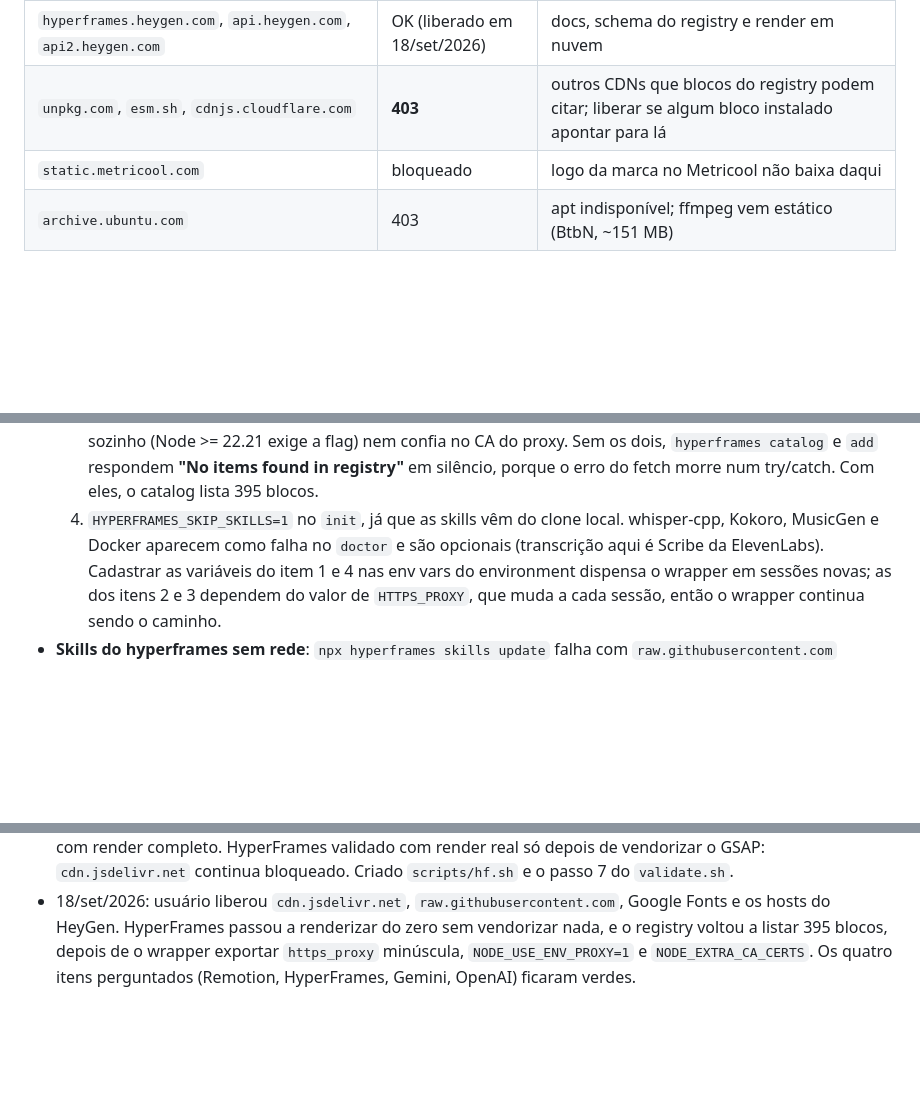
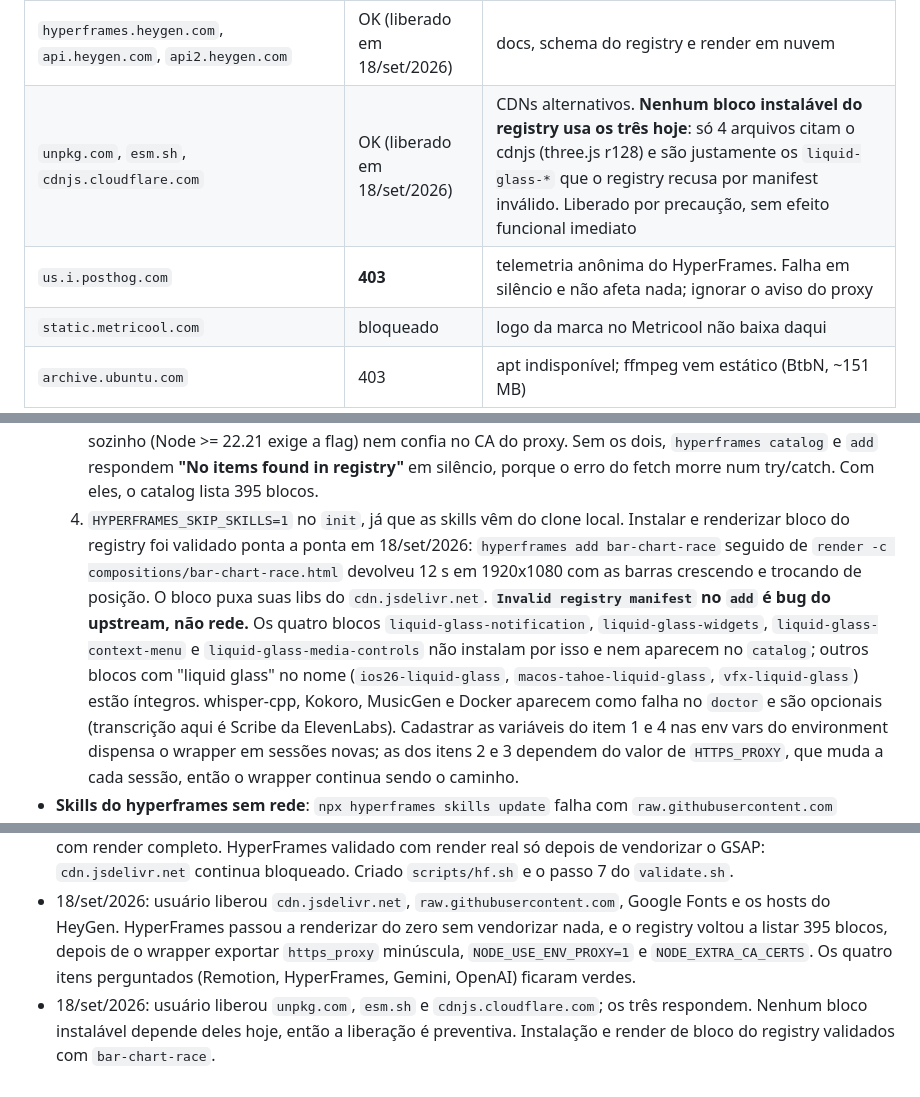
Before and after one commit to suportezv/drfelipechiota-conteudo, a Markdown page: CLAUDE.md, 3 parts joined by grey strips. Drawn GitHub-style; blank space fills up the shorter version.

Commit message:
Libera os CDNs alternativos e valida o ciclo completo do registry
- CLAUDE.md, SETUP.md: unpkg.com, esm.sh e cdnjs.cloudflare.com liberados e
  respondendo. Nenhum bloco instalável depende deles hoje, então a liberação é
  preventiva; registra também us.i.posthog.com como bloqueio inofensivo
- Registra que "Invalid registry manifest" nos blocos liquid-glass-* é bug do
  upstream e não problema de rede

Validado: hyperframes add bar-chart-race seguido de render devolveu 12 s em
1920x1080 com as barras crescendo e trocando de posição.

Co-Authored-By: Claude Opus 5 <noreply@anthropic.com>
Claude-Session: https://claude.ai/code/session_01PHgRixRFoGNuT554M3V9UZ

```diff
--- a/CLAUDE.md
+++ b/CLAUDE.md
@@ -66,7 +66,8 @@ Diagnóstico de qualquer host: `curl -sv https://host/ 2>&1 | grep CONNECT`. `HT
 | `cdn.jsdelivr.net` | OK (liberado em 18/set/2026) | GSAP e demais libs dos templates do HyperFrames |
 | `fonts.googleapis.com`, `fonts.gstatic.com` | OK (liberado em 18/set/2026) | Google Fonts; ainda assim, fonte da marca de preferência como asset local (render determinístico) |
 | `hyperframes.heygen.com`, `api.heygen.com`, `api2.heygen.com` | OK (liberado em 18/set/2026) | docs, schema do registry e render em nuvem |
-| `unpkg.com`, `esm.sh`, `cdnjs.cloudflare.com` | **403** | outros CDNs que blocos do registry podem citar; liberar se algum bloco instalado apontar para lá |
+| `unpkg.com`, `esm.sh`, `cdnjs.cloudflare.com` | OK (liberado em 18/set/2026) | CDNs alternativos. **Nenhum bloco instalável do registry usa os três hoje**: só 4 arquivos citam o cdnjs (three.js r128) e são justamente os `liquid-glass-*` que o registry recusa por manifest inválido. Liberado por precaução, sem efeito funcional imediato |
+| `us.i.posthog.com` | **403** | telemetria anônima do HyperFrames. Falha em silêncio e não afeta nada; ignorar o aviso do proxy |
 | `static.metricool.com` | bloqueado | logo da marca no Metricool não baixa daqui |
 | `archive.ubuntu.com` | 403 | apt indisponível; ffmpeg vem estático (BtbN, ~151 MB) |
 
@@ -97,6 +98,8 @@ Diagnóstico de qualquer host: `curl -sv https://host/ 2>&1 | grep CONNECT`. `HT
   2. **`https_proxy` e `http_proxy` em MINÚSCULA.** O Chromium não lê `HTTPS_PROXY` em maiúscula: vai direto ao firewall de egresso e todo `<script src="https://cdn...">` falha, mesmo com o host na allowlist. O sintoma é o render ser barrado com `sub_timeline_script_failure`, que parece bloqueio de rede e não é. Conferido isolando as duas causas: com `--proxy-server` e sem confiar no CA, falha; com a env var minúscula, carrega.
   3. **`NODE_USE_ENV_PROXY=1` e `NODE_EXTRA_CA_CERTS`.** O `fetch` embutido do Node também não lê `HTTPS_PROXY` sozinho (Node >= 22.21 exige a flag) nem confia no CA do proxy. Sem os dois, `hyperframes catalog` e `add` respondem **"No items found in registry"** em silêncio, porque o erro do fetch morre num try/catch. Com eles, o catalog lista 395 blocos.
   4. `HYPERFRAMES_SKIP_SKILLS=1` no `init`, já que as skills vêm do clone local.
+  Instalar e renderizar bloco do registry foi validado ponta a ponta em 18/set/2026: `hyperframes add bar-chart-race` seguido de `render -c compositions/bar-chart-race.html` devolveu 12 s em 1920x1080 com as barras crescendo e trocando de posição. O bloco puxa suas libs do `cdn.jsdelivr.net`.
+  **`Invalid registry manifest` no `add` é bug do upstream, não rede.** Os quatro blocos `liquid-glass-notification`, `liquid-glass-widgets`, `liquid-glass-context-menu` e `liquid-glass-media-controls` não instalam por isso e nem aparecem no `catalog`; outros blocos com "liquid glass" no nome (`ios26-liquid-glass`, `macos-tahoe-liquid-glass`, `vfx-liquid-glass`) estão íntegros.
   whisper-cpp, Kokoro, MusicGen e Docker aparecem como falha no `doctor` e são opcionais (transcrição aqui é Scribe da ElevenLabs). Cadastrar as variáveis do item 1 e 4 nas env vars do environment dispensa o wrapper em sessões novas; as dos itens 2 e 3 dependem do valor de `HTTPS_PROXY`, que muda a cada sessão, então o wrapper continua sendo o caminho.
 - **Skills do hyperframes sem rede**: `npx hyperframes skills update` falha com `raw.githubusercontent.com` bloqueado; o `setup.sh` registra as 20 skills direto do clone.
 - **Chave de API entra na criação do container.** Cadastrar env var no environment com a sessão aberta não faz a sessão enxergar: precisa de sessão nova. Conferir com `printenv | grep -c API_KEY` antes de acusar o script.
@@ -109,3 +112,4 @@ Diagnóstico de qualquer host: `curl -sv https://host/ 2>&1 | grep CONNECT`. `HT
 - 18/set/2026: port do cinto de ferramentas do `profissioai-conteudo` (branch `claude/reels-automaticos-profissio-d0qk2d`, guia `PORTAR.md`): 6 scripts genéricos, `remotion/`, `validate.sh` por comportamento, `colour-science` no setup, patch do video-use aposentado. Paleta do Remotion ficou placeholder até a marca entregar os hexes.
 - 18/set/2026: usuário liberou `api.openai.com`, `generativelanguage.googleapis.com` e `www.googleapis.com` e cadastrou `OPENAI_API_KEY` e `GEMINI_API_KEY`; geração de imagem validada nas duas APIs. Remotion validado com render completo. HyperFrames validado com render real só depois de vendorizar o GSAP: `cdn.jsdelivr.net` continua bloqueado. Criado `scripts/hf.sh` e o passo 7 do `validate.sh`.
 - 18/set/2026: usuário liberou `cdn.jsdelivr.net`, `raw.githubusercontent.com`, Google Fonts e os hosts do HeyGen. HyperFrames passou a renderizar do zero sem vendorizar nada, e o registry voltou a listar 395 blocos, depois de o wrapper exportar `https_proxy` minúscula, `NODE_USE_ENV_PROXY=1` e `NODE_EXTRA_CA_CERTS`. Os quatro itens perguntados (Remotion, HyperFrames, Gemini, OpenAI) ficaram verdes.
+- 18/set/2026: usuário liberou `unpkg.com`, `esm.sh` e `cdnjs.cloudflare.com`; os três respondem. Nenhum bloco instalável depende deles hoje, então a liberação é preventiva. Instalação e render de bloco do registry validados com `bar-chart-race`.
```
Also changed, not shown: SETUP.md (+2 -1 lines).
